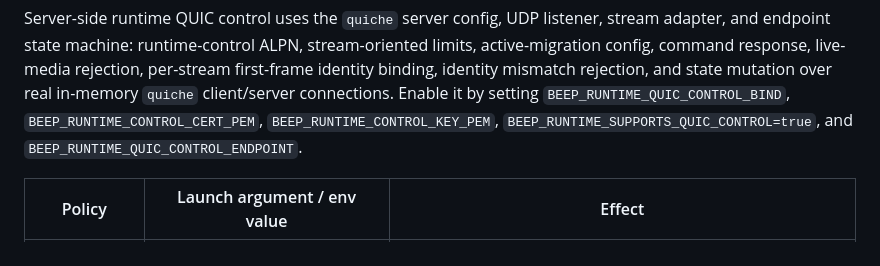
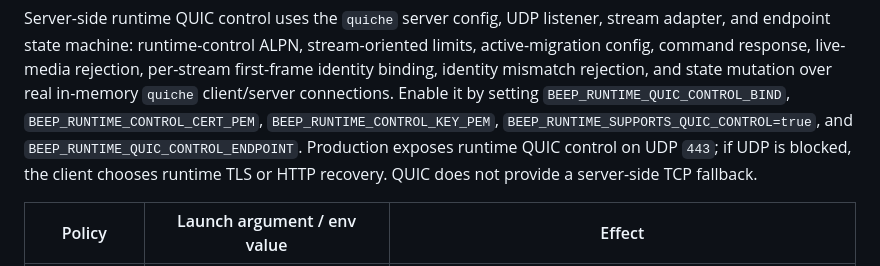
Before and after one commit to MauScheff/bb, a Markdown page: TOOLING.md, the part around the change. Drawn GitHub-style.

```diff
--- a/TOOLING.md
+++ b/TOOLING.md
@@ -151,6 +151,9 @@ connections. Enable it by setting `BEEP_RUNTIME_QUIC_CONTROL_BIND`,
 `BEEP_RUNTIME_CONTROL_CERT_PEM`, `BEEP_RUNTIME_CONTROL_KEY_PEM`,
 `BEEP_RUNTIME_SUPPORTS_QUIC_CONTROL=true`, and
 `BEEP_RUNTIME_QUIC_CONTROL_ENDPOINT`.
+Production exposes runtime QUIC control on UDP `443`; if UDP is blocked, the
+client chooses runtime TLS or HTTP recovery. QUIC does not provide a server-side
+TCP fallback.
 
 | Policy | Launch argument / env value | Effect |
 | --- | --- | --- |
```
Also changed, not shown: README.md (+3 -2 lines), 1 other file.
